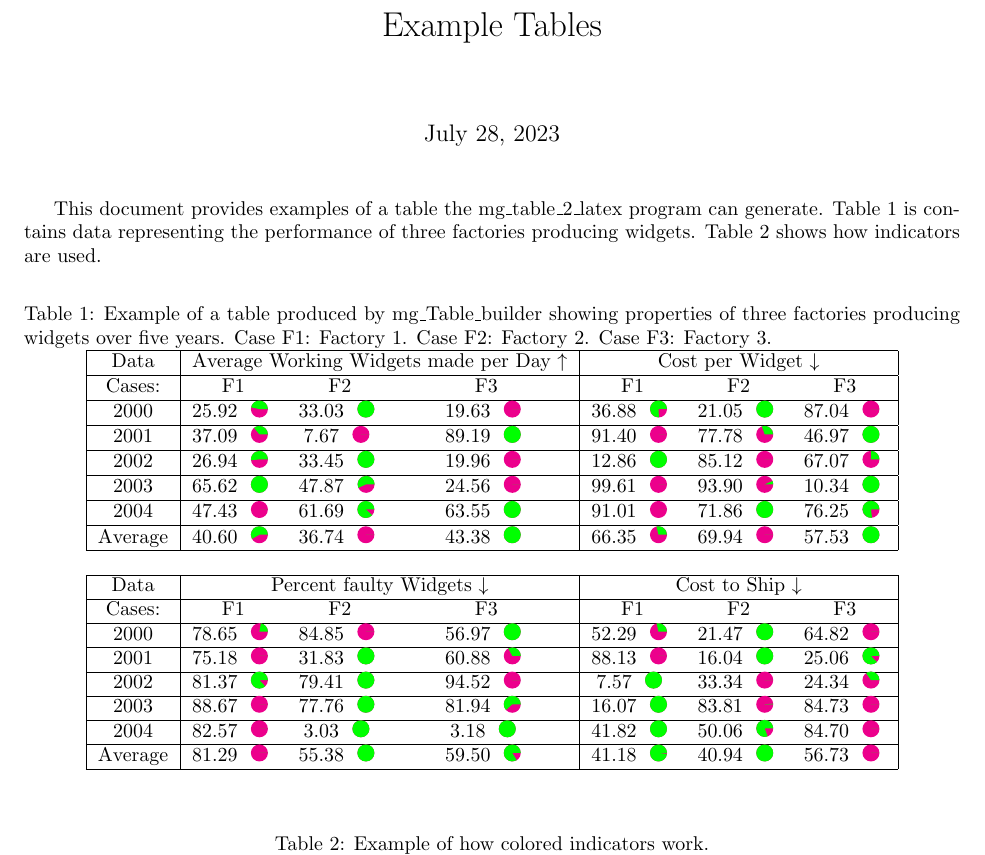
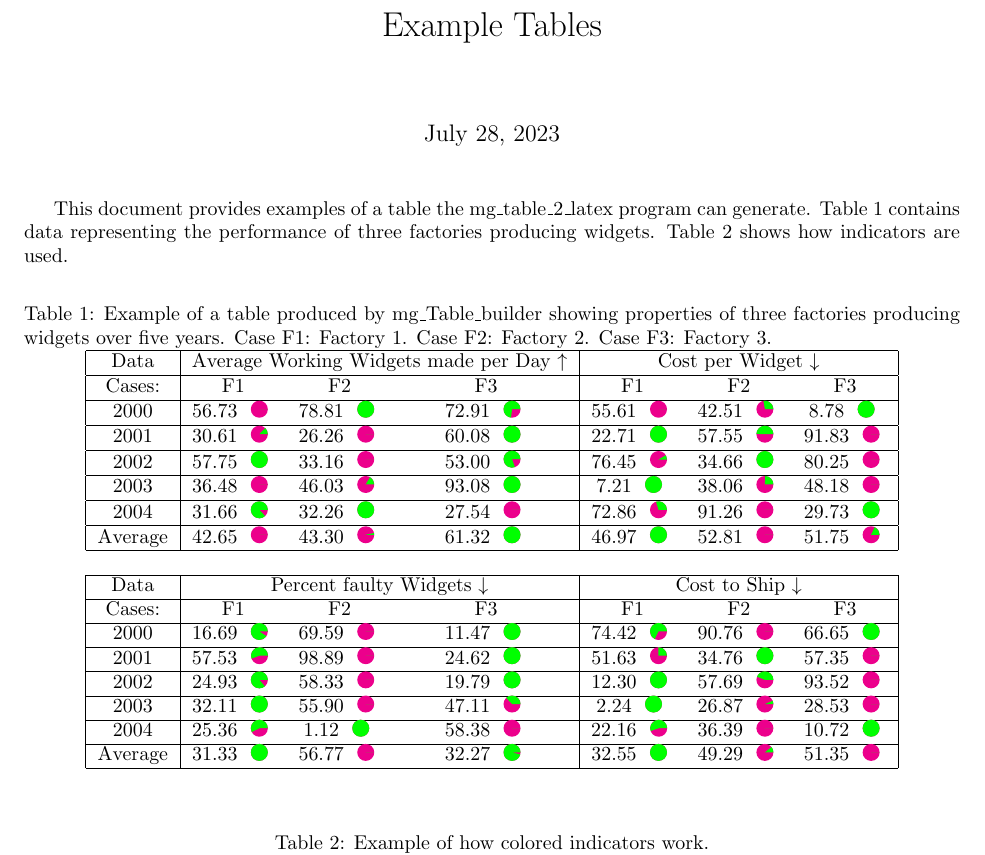
Before and after one commit to EnterpriseCV-6/Data_2_Tables, a LaTeX problem sheet (Example.tex): part of the page, cut so that both start at the same text. Compiled offline with pdfLaTeX.

Commit message:
Fixed grammar mistake

```diff
--- a/Example.tex
+++ b/Example.tex
@@ -20,7 +20,7 @@
 \maketitle
 
 This document provides examples of a table the mg\_table\_2\_latex program can generate.
-Table \ref{Tab:Example_Table} is contains data representing the performance of three factories producing widgets.
+Table \ref{Tab:Example_Table} contains data representing the performance of three factories producing widgets.
 Table \ref{Tab:Example_Table_for_Colors} shows how indicators are used.
 
 \begin{table*}[h]
@@ -30,22 +30,22 @@ Table \ref{Tab:Example_Table_for_Colors} shows how indicators are used.
 \hline
 \multicolumn{1}{|c|}{\text{Data}} & \multicolumn{3}{c|}{\text{Average Working Widgets made per Day $\uparrow$}} & \multicolumn{3}{c|}{\text{Cost per Widget $\downarrow$}} \\ \hline
 \multicolumn{1}{|c|}{\text{Cases:}}& \multicolumn{1}{c}{\text{F1}} & \multicolumn{1}{c}{\text{F2}} & \multicolumn{1}{c|}{\text{F3}} & \multicolumn{1}{c}{\text{F1}} & \multicolumn{1}{c}{\text{F2}} & \multicolumn{1}{c|}{\text{F3}} \\ \hline
-\multicolumn{1}{|c|}{\text{2000}} & 25.92 \priority{168}  & 33.03 \priority{360}  & \multicolumn{1}{c |}{19.63 \priority{0} } & 36.88 \priority{273}  & 21.05 \priority{360}  & \multicolumn{1}{c |}{87.04 \priority{0} }  \\ \hline
-\multicolumn{1}{|c|}{\text{2001}} & 37.09 \priority{129}  & 7.67 \priority{0}  & \multicolumn{1}{c |}{89.19 \priority{360} } & 91.40 \priority{0}  & 77.78 \priority{110}  & \multicolumn{1}{c |}{46.97 \priority{360} }  \\ \hline
-\multicolumn{1}{|c|}{\text{2002}} & 26.94 \priority{186}  & 33.45 \priority{360}  & \multicolumn{1}{c |}{19.96 \priority{0} } & 12.86 \priority{360}  & 85.12 \priority{0}  & \multicolumn{1}{c |}{67.07 \priority{89} }  \\ \hline
-\multicolumn{1}{|c|}{\text{2003}} & 65.62 \priority{360}  & 47.87 \priority{204}  & \multicolumn{1}{c |}{24.56 \priority{0} } & 99.61 \priority{0}  & 93.90 \priority{23}  & \multicolumn{1}{c |}{10.34 \priority{360} }  \\ \hline
-\multicolumn{1}{|c|}{\text{2004}} & 47.43 \priority{0}  & 61.69 \priority{318}  & \multicolumn{1}{c |}{63.55 \priority{360} } & 91.01 \priority{0}  & 71.86 \priority{360}  & \multicolumn{1}{c |}{76.25 \priority{277} }  \\ \hline
-\multicolumn{1}{|c|}{\text{Average}} & 40.60 \priority{209}  & 36.74 \priority{0}  & \multicolumn{1}{c |}{43.38 \priority{360} } & 66.35 \priority{104}  & 69.94 \priority{0}  & \multicolumn{1}{c |}{57.53 \priority{360} }  \\ \hline
+\multicolumn{1}{|c|}{\text{2000}} & 56.73 \priority{0}  & 78.81 \priority{360}  & \multicolumn{1}{c |}{72.91 \priority{263} } & 55.61 \priority{0}  & 42.51 \priority{100}  & \multicolumn{1}{c |}{8.78 \priority{360} }  \\ \hline
+\multicolumn{1}{|c|}{\text{2001}} & 30.61 \priority{46}  & 26.26 \priority{0}  & \multicolumn{1}{c |}{60.08 \priority{360} } & 22.71 \priority{360}  & 57.55 \priority{178}  & \multicolumn{1}{c |}{91.83 \priority{0} }  \\ \hline
+\multicolumn{1}{|c|}{\text{2002}} & 57.75 \priority{360}  & 33.16 \priority{0}  & \multicolumn{1}{c |}{53.00 \priority{290} } & 76.45 \priority{30}  & 34.66 \priority{360}  & \multicolumn{1}{c |}{80.25 \priority{0} }  \\ \hline
+\multicolumn{1}{|c|}{\text{2003}} & 36.48 \priority{0}  & 46.03 \priority{60}  & \multicolumn{1}{c |}{93.08 \priority{360} } & 7.21 \priority{360}  & 38.06 \priority{88}  & \multicolumn{1}{c |}{48.18 \priority{0} }  \\ \hline
+\multicolumn{1}{|c|}{\text{2004}} & 31.66 \priority{313}  & 32.26 \priority{360}  & \multicolumn{1}{c |}{27.54 \priority{0} } & 72.86 \priority{107}  & 91.26 \priority{0}  & \multicolumn{1}{c |}{29.73 \priority{360} }  \\ \hline
+\multicolumn{1}{|c|}{\text{Average}} & 42.65 \priority{0}  & 43.30 \priority{12}  & \multicolumn{1}{c |}{61.32 \priority{360} } & 46.97 \priority{360}  & 52.81 \priority{0}  & \multicolumn{1}{c |}{51.75 \priority{65} }  \\ \hline
  & & & & & &\\
 \cline{1-7}
 \multicolumn{1}{|c|}{\text{Data}} & \multicolumn{3}{c|}{\text{Percent faulty Widgets $\downarrow$}} & \multicolumn{3}{c|}{\text{Cost to Ship $\downarrow$}} \\ \cline{1-7}
 \multicolumn{1}{|c|}{\text{Cases:}}& \multicolumn{1}{c}{\text{F1}} & \multicolumn{1}{c}{\text{F2}} & \multicolumn{1}{c|}{\text{F3}} & \multicolumn{1}{c}{\text{F1}} & \multicolumn{1}{c}{\text{F2}} & \multicolumn{1}{c|}{\text{F3}} \\ \cline{1-7}
-\multicolumn{1}{|c|}{\text{2000}} & 78.65 \priority{80}  & 84.85 \priority{0}  & \multicolumn{1}{c |}{56.97 \priority{360} } & 52.29 \priority{103}  & 21.47 \priority{360}  & \multicolumn{1}{c |}{64.82 \priority{0} }  \\ \cline{1-7}
-\multicolumn{1}{|c|}{\text{2001}} & 75.18 \priority{0}  & 31.83 \priority{360}  & \multicolumn{1}{c |}{60.88 \priority{118} } & 88.13 \priority{0}  & 16.04 \priority{360}  & \multicolumn{1}{c |}{25.06 \priority{314} }  \\ \cline{1-7}
-\multicolumn{1}{|c|}{\text{2002}} & 81.37 \priority{313}  & 79.41 \priority{360}  & \multicolumn{1}{c |}{94.52 \priority{0} } & 7.57 \priority{360}  & 33.34 \priority{0}  & \multicolumn{1}{c |}{24.34 \priority{125} }  \\ \cline{1-7}
-\multicolumn{1}{|c|}{\text{2003}} & 88.67 \priority{0}  & 77.76 \priority{360}  & \multicolumn{1}{c |}{81.94 \priority{222} } & 16.07 \priority{360}  & 83.81 \priority{4}  & \multicolumn{1}{c |}{84.73 \priority{0} }  \\ \cline{1-7}
-\multicolumn{1}{|c|}{\text{2004}} & 82.57 \priority{0}  & 3.03 \priority{360}  & \multicolumn{1}{c |}{3.18 \priority{359} } & 41.82 \priority{360}  & 50.06 \priority{290}  & \multicolumn{1}{c |}{84.70 \priority{0} }  \\ \cline{1-7}
-\multicolumn{1}{|c|}{\text{Average}} & 81.29 \priority{0}  & 55.38 \priority{360}  & \multicolumn{1}{c |}{59.50 \priority{302} } & 41.18 \priority{354}  & 40.94 \priority{360}  & \multicolumn{1}{c |}{56.73 \priority{0} }  \\ \cline{1-7}
+\multicolumn{1}{|c|}{\text{2000}} & 16.69 \priority{327}  & 69.59 \priority{0}  & \multicolumn{1}{c |}{11.47 \priority{360} } & 74.42 \priority{243}  & 90.76 \priority{0}  & \multicolumn{1}{c |}{66.65 \priority{360} }  \\ \cline{1-7}
+\multicolumn{1}{|c|}{\text{2001}} & 57.53 \priority{200}  & 98.89 \priority{0}  & \multicolumn{1}{c |}{24.62 \priority{360} } & 51.63 \priority{91}  & 34.76 \priority{360}  & \multicolumn{1}{c |}{57.35 \priority{0} }  \\ \cline{1-7}
+\multicolumn{1}{|c|}{\text{2002}} & 24.93 \priority{311}  & 58.33 \priority{0}  & \multicolumn{1}{c |}{19.79 \priority{360} } & 12.30 \priority{360}  & 57.69 \priority{158}  & \multicolumn{1}{c |}{93.52 \priority{0} }  \\ \cline{1-7}
+\multicolumn{1}{|c|}{\text{2003}} & 32.11 \priority{360}  & 55.90 \priority{0}  & \multicolumn{1}{c |}{47.11 \priority{133} } & 2.24 \priority{360}  & 26.87 \priority{22}  & \multicolumn{1}{c |}{28.53 \priority{0} }  \\ \cline{1-7}
+\multicolumn{1}{|c|}{\text{2004}} & 25.36 \priority{207}  & 1.12 \priority{360}  & \multicolumn{1}{c |}{58.38 \priority{0} } & 22.16 \priority{199}  & 36.39 \priority{0}  & \multicolumn{1}{c |}{10.72 \priority{360} }  \\ \cline{1-7}
+\multicolumn{1}{|c|}{\text{Average}} & 31.33 \priority{360}  & 56.77 \priority{0}  & \multicolumn{1}{c |}{32.27 \priority{346} } & 32.55 \priority{360}  & 49.29 \priority{39}  & \multicolumn{1}{c |}{51.35 \priority{0} }  \\ \cline{1-7}
 \end{tabular}
 \end{table*}
 
```
Also changed, not shown: Example.pdf, 1 other file.
